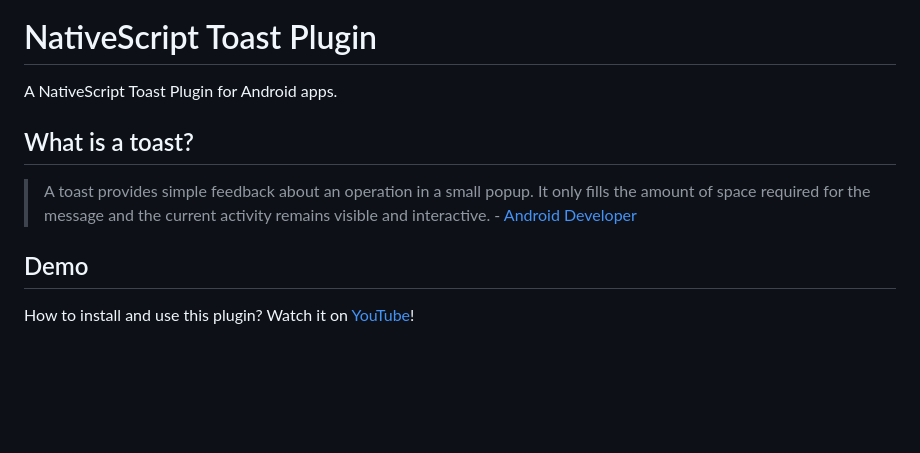
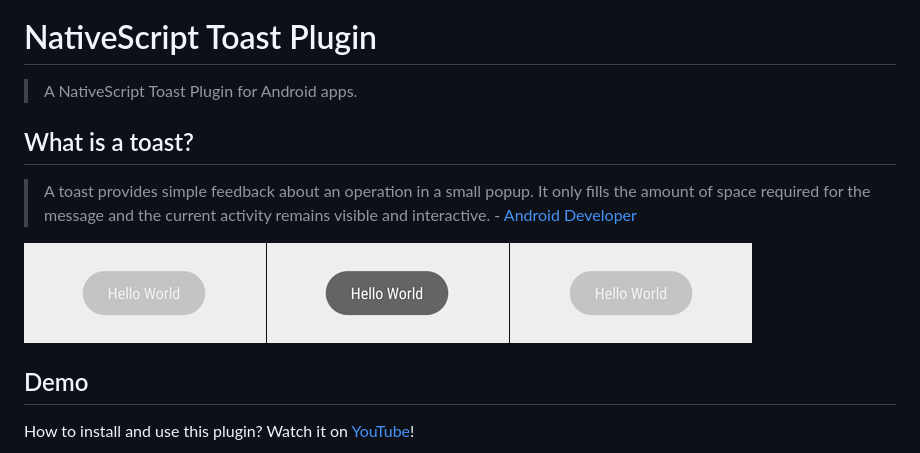
Before and after one commit to TobiasHennig/nativescript-toast, a Markdown page: README.md, the part around the change printed below. Drawn GitHub-style; pictures changed too: showcase.png (added); blank space fills up the shorter version.

Commit message:
Add screenshot

```diff
--- a/README.md
+++ b/README.md
@@ -3,10 +1,12 @@
 # NativeScript Toast Plugin
 
-A NativeScript Toast Plugin for Android apps.
+> A NativeScript Toast Plugin for Android apps.
 
 ## What is a toast?
 
 > A toast provides simple feedback about an operation in a small popup. It only fills the amount of space required for the message and the current activity remains visible and interactive. - [Android Developer](http://developer.android.com/guide/topics/ui/notifiers/toasts.html)
+
+![image](showcase.png)
 
 ## Demo
 
```
Also changed, not shown: other parts of README.md (+2 -2 lines), 1 other file.
